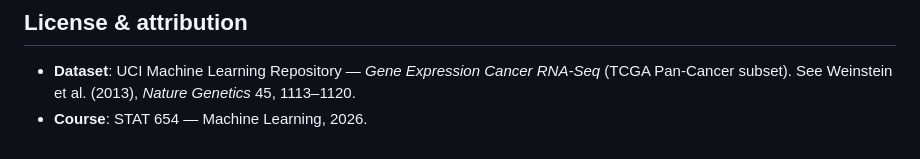
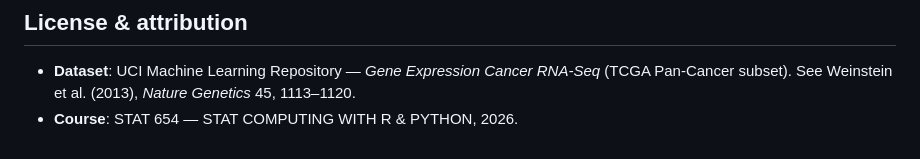
Before and after one commit to JvkChaitanya/Cancer-prediction-STAT-654, a Markdown page: README.md, the part around the change. Rendered like a GitHub page.

Commit message:
Update course description in README

```diff
--- a/README.md
+++ b/README.md
@@ -239,4 +239,4 @@ Gradient Boosting consistently wins; KNN collapses (curse of dimensionality on ~
 ## License & attribution
 
 - **Dataset**: UCI Machine Learning Repository — *Gene Expression Cancer RNA-Seq* (TCGA Pan-Cancer subset). See Weinstein et al. (2013), *Nature Genetics* 45, 1113–1120.
-- **Course**: STAT 654 — Machine Learning, 2026.
+- **Course**: STAT 654 — STAT COMPUTING WITH R & PYTHON, 2026.
```
